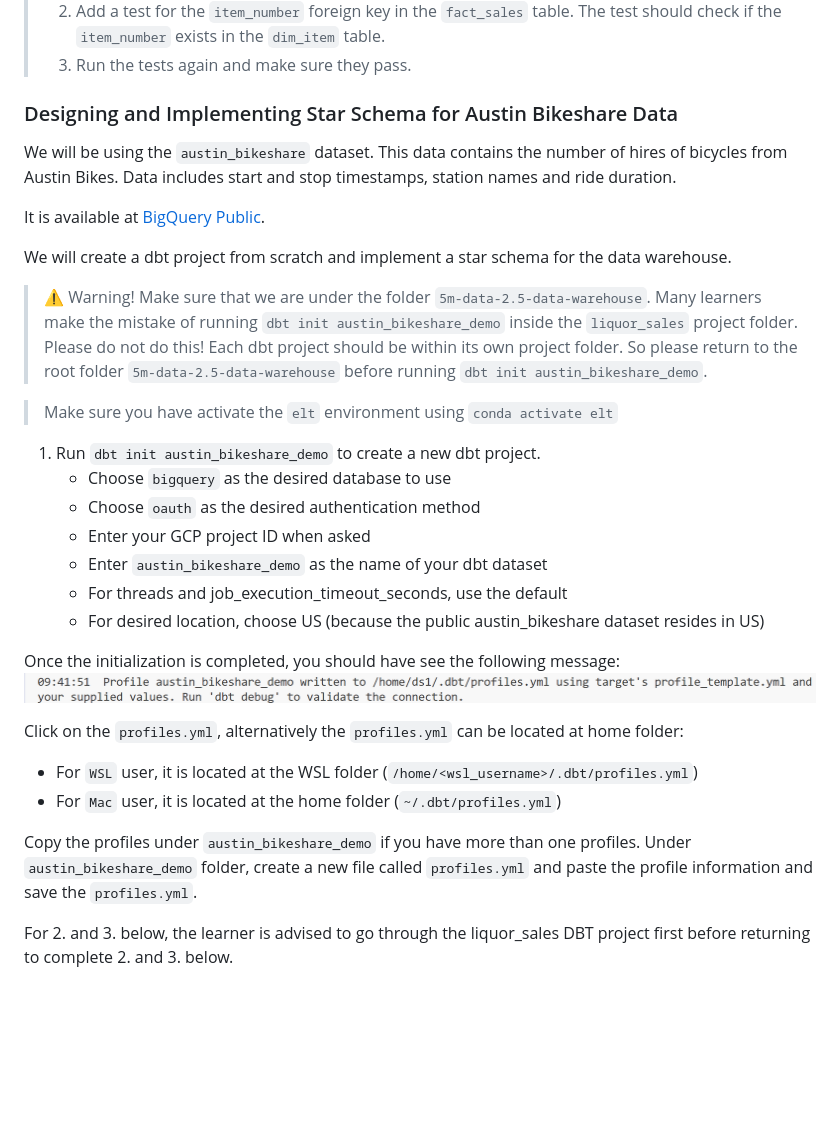
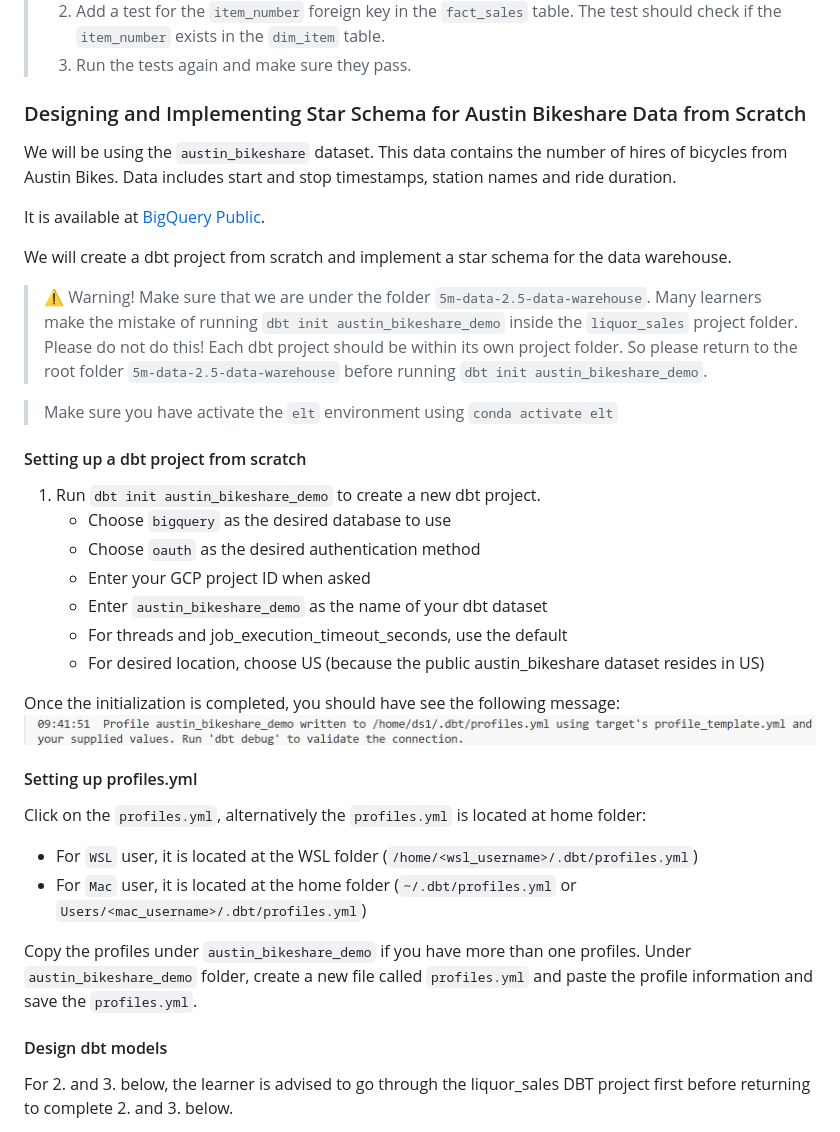
Before and after one commit to su-ntu-ctp/5m-data-2.5-data-warehouse, a Markdown page: lesson.md, the part around the change. Rendered like a GitHub page; blank space fills up the shorter version.

Commit message:
add section heading for more clarity

```diff
--- a/lesson.md
+++ b/lesson.md
@@ -104,7 +104,7 @@ Observe the test results. There should be 1 failing test for the `dim_item` tabl
 > 3. Run the tests again and make sure they pass.
 
 
-### Designing and Implementing Star Schema for Austin Bikeshare Data
+### Designing and Implementing Star Schema for Austin Bikeshare Data from Scratch
 
 We will be using the `austin_bikeshare` dataset. This data contains the number of hires of bicycles from Austin Bikes. Data includes start and stop timestamps, station names and ride duration.
 
@@ -117,7 +117,7 @@ We will create a dbt project from scratch and implement a star schema for the da
 
 > Make sure you have activate the `elt` environment using `conda activate elt`
 
-
+#### Setting up a dbt project from scratch
 1. Run `dbt init austin_bikeshare_demo` to create a new dbt project.
     * Choose `bigquery` as the desired database to use
     * Choose `oauth` as the desired authentication method
@@ -129,13 +129,15 @@ We will create a dbt project from scratch and implement a star schema for the da
 Once the initialization is completed, you should have see the following message:
 ![alt text](assets/dbt_init_msg.PNG)
 
-Click on the `profiles.yml`, alternatively the `profiles.yml` can be located at home folder:
+#### Setting up profiles.yml
+Click on the `profiles.yml`, alternatively the `profiles.yml` is located at home folder:
 - For `WSL` user, it is located at the WSL folder (`/home/<wsl_username>/.dbt/profiles.yml`)
-- For `Mac` user, it is located at the home folder (`~/.dbt/profiles.yml`)
+- For `Mac` user, it is located at the home folder (`~/.dbt/profiles.yml` or `Users/<mac_username>/.dbt/profiles.yml`)
 
 Copy the profiles under `austin_bikeshare_demo` if you have more than one profiles.
 Under `austin_bikeshare_demo` folder, create a new file called `profiles.yml` and paste the profile information and save the `profiles.yml`.
 
+#### Design dbt models
 For 2. and 3. below, the learner is advised to go through the liquor_sales DBT project first before returning to complete 2. and 3. below.
 
 2. Add a fact and dimension model.
```
